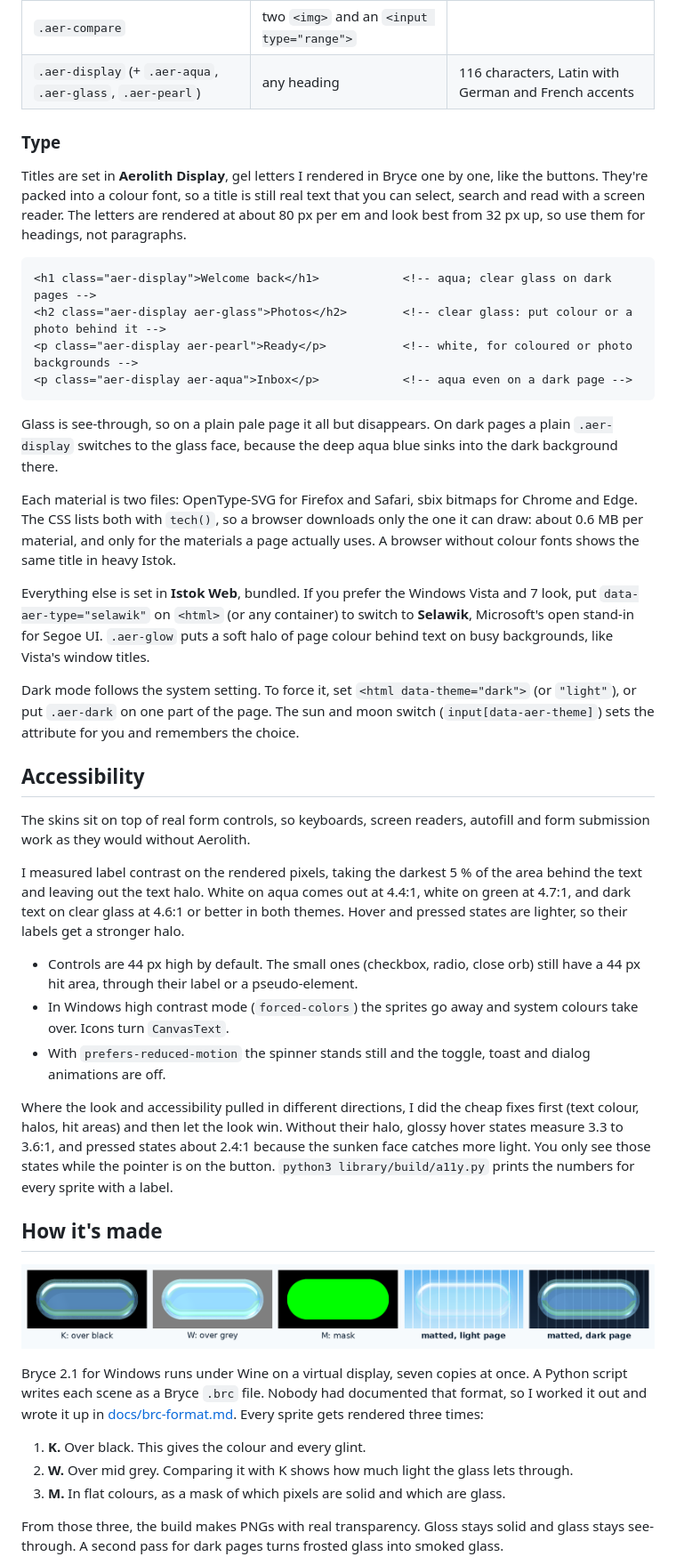
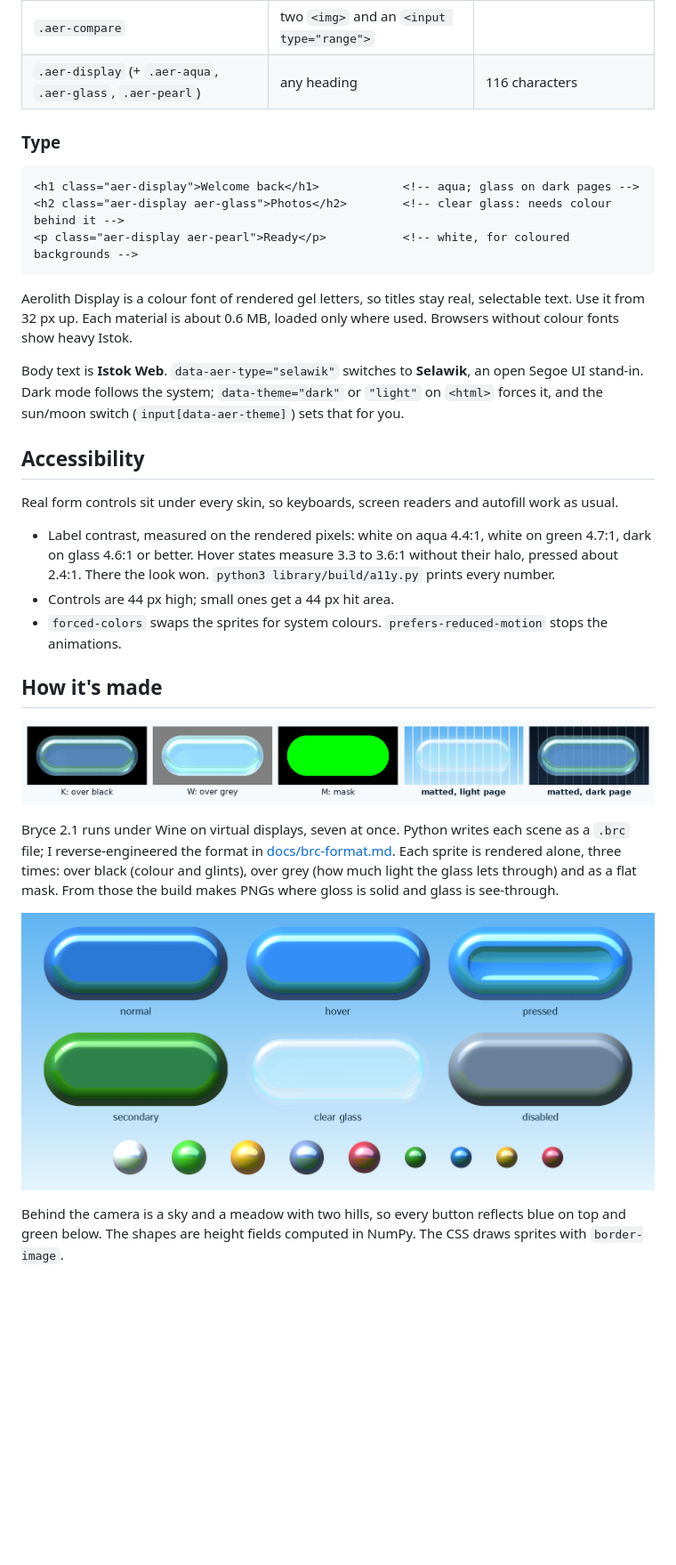
Before and after one commit to immineal/aerolith, a Markdown page: README.md, the part around one of its changes. Shown at 89% size. Drawn GitHub-style; blank space fills up the shorter version.

````diff
--- a/README.md
+++ b/README.md
@@ -102,76 +69,48 @@ call `window.Aerolith.init(container)` so the script picks them up.
 | `.aer-bar` | `<header>`, `<nav>` | |
 | `.aer-lens` | any block | rim refraction in Chromium |
 | `.aer-compare` | two `<img>` and an `<input type="range">` | |
-| `.aer-display` (+ `.aer-aqua`, `.aer-glass`, `.aer-pearl`) | any heading | 116 characters, Latin with German and French accents |
+| `.aer-display` (+ `.aer-aqua`, `.aer-glass`, `.aer-pearl`) | any heading | 116 characters |
 
 ### Type
 
-Titles are set in **Aerolith Display**, gel letters I rendered in Bryce one by one, like the
-buttons. They're packed into a colour font, so a title is still real text that you can select,
-search and read with a screen reader. The letters are rendered at about 80 px per em and look best
-from 32 px up, so use them for headings, not paragraphs.
-
 ```html
-<h1 class="aer-display">Welcome back</h1>            <!-- aqua; clear glass on dark pages -->
-<h2 class="aer-display aer-glass">Photos</h2>        <!-- clear glass: put colour or a photo behind it -->
-<p class="aer-display aer-pearl">Ready</p>           <!-- white, for coloured or photo backgrounds -->
-<p class="aer-display aer-aqua">Inbox</p>            <!-- aqua even on a dark page -->
+<h1 class="aer-display">Welcome back</h1>            <!-- aqua; glass on dark pages -->
+<h2 class="aer-display aer-glass">Photos</h2>        <!-- clear glass: needs colour behind it -->
+<p class="aer-display aer-pearl">Ready</p>           <!-- white, for coloured backgrounds -->
 ```
 
-Glass is see-through, so on a plain pale page it all but disappears. On dark pages a plain
-`.aer-display` switches to the glass face, because the deep aqua blue sinks into the dark
-background there.
+Aerolith Display is a colour font of rendered gel letters, so titles stay real, selectable text.
+Use it from 32 px up. Each material is about 0.6 MB, loaded only where used. Browsers without
+colour fonts show heavy Istok.
 
-Each material is two files: OpenType-SVG for Firefox and Safari, sbix bitmaps for Chrome and
-Edge. The CSS lists both with `tech()`, so a browser downloads only the one it can draw: about
-0.6 MB per material, and only for the materials a page actually uses. A browser without colour
-fonts shows the same title in heavy Istok.
-
-Everything else is set in **Istok Web**, bundled. If you prefer the Windows Vista and 7 look, put
-`data-aer-type="selawik"` on `<html>` (or any container) to switch to **Selawik**, Microsoft's
-open stand-in for Segoe UI. `.aer-glow` puts a soft halo of page colour behind text on busy
-backgrounds, like Vista's window titles.
-
-Dark mode follows the system setting. To force it, set `<html data-theme="dark">` (or `"light"`),
-or put `.aer-dark` on one part of the page. The sun and moon switch (`input[data-aer-theme]`) sets
-the attribute for you and remembers the choice.
+Body text is **Istok Web**. `data-aer-type="selawik"` switches to **Selawik**, an open Segoe UI
+stand-in. Dark mode follows the system; `data-theme="dark"` or `"light"` on `<html>` forces it,
+and the sun/moon switch (`input[data-aer-theme]`) sets that for you.
 
 ## Accessibility
 
-The skins sit on top of real form controls, so keyboards, screen readers, autofill and form
-submission work as they would without Aerolith.
+Real form controls sit under every skin, so keyboards, screen readers and autofill work as usual.
 
-I measured label contrast on the rendered pixels, taking the darkest 5 % of the area behind the
-text and leaving out the text halo. White on aqua comes out at 4.4:1, white on green at 4.7:1,
-and dark text on clear glass at 4.6:1 or better in both themes. Hover and pressed states are
-lighter, so their labels get a stronger halo.
-
-- Controls are 44 px high by default. The small ones (checkbox, radio, close orb) still have a
-  44 px hit area, through their label or a pseudo-element.
-- In Windows high contrast mode (`forced-colors`) the sprites go away and system colours take
-  over. Icons turn `CanvasText`.
-- With `prefers-reduced-motion` the spinner stands still and the toggle, toast and dialog
-  animations are off.
-
-Where the look and accessibility pulled in different directions, I did the cheap fixes first
-(text colour, halos, hit areas) and then let the look win. Without their halo, glossy hover
-states measure 3.3 to 3.6:1, and pressed states about 2.4:1 because the sunken face catches more
-light. You only see those states while the pointer is on the button.
-`python3 library/build/a11y.py` prints the numbers for every sprite with a label.
+- Label contrast, measured on the rendered pixels: white on aqua 4.4:1, white on green 4.7:1,
+  dark on glass 4.6:1 or better. Hover states measure 3.3 to 3.6:1 without their halo, pressed
+  about 2.4:1. There the look won. `python3 library/build/a11y.py` prints every number.
+- Controls are 44 px high; small ones get a 44 px hit area.
+- `forced-colors` swaps the sprites for system colours. `prefers-reduced-motion` stops the
+  animations.
 
 ## How it's made
 
 ![The three render passes of one sprite](docs/images/passes.png)
 
-Bryce 2.1 for Windows runs under Wine on a virtual display, seven copies at once. A Python script
-writes each scene as a Bryce `.brc` file. Nobody had documented that format, so I worked it out
-and wrote it up in [docs/brc-format.md](docs/brc-format.md). Every sprite gets rendered three
-times:
+Bryce 2.1 runs under Wine on virtual displays, seven at once. Python writes each scene as a
+`.brc` file; I reverse-engineered the format in [docs/brc-format.md](docs/brc-format.md). Each
+sprite is rendered alone, three times: over black (colour and glints), over grey (how much light
+the glass lets through) and as a flat mask. From those the build makes PNGs where gloss is solid
+and glass is see-through.
 
-1. **K.** Over black. This gives the colour and every glint.
-2. **W.** Over mid grey. Comparing it with K shows how much light the glass lets through.
-3. **M.** In flat colours, as a mask of which pixels are solid and which are glass.
+![Button states and orbs at 3x](docs/images/closeup.png)
 
-From those three, the build makes PNGs with real transparency. Gloss stays solid and glass stays
-see-through. A second pass for dark pages turns frosted glass into smoked glass.
+Behind the camera is a sky and a meadow with two hills, so every button reflects blue on top and
+green below. The shapes are height fields computed in NumPy. The CSS draws sprites with
+`border-image`.
 
````
Also changed, not shown: other parts of README.md (+25 -87 lines), docs/images/hero.png, 1 other file.
